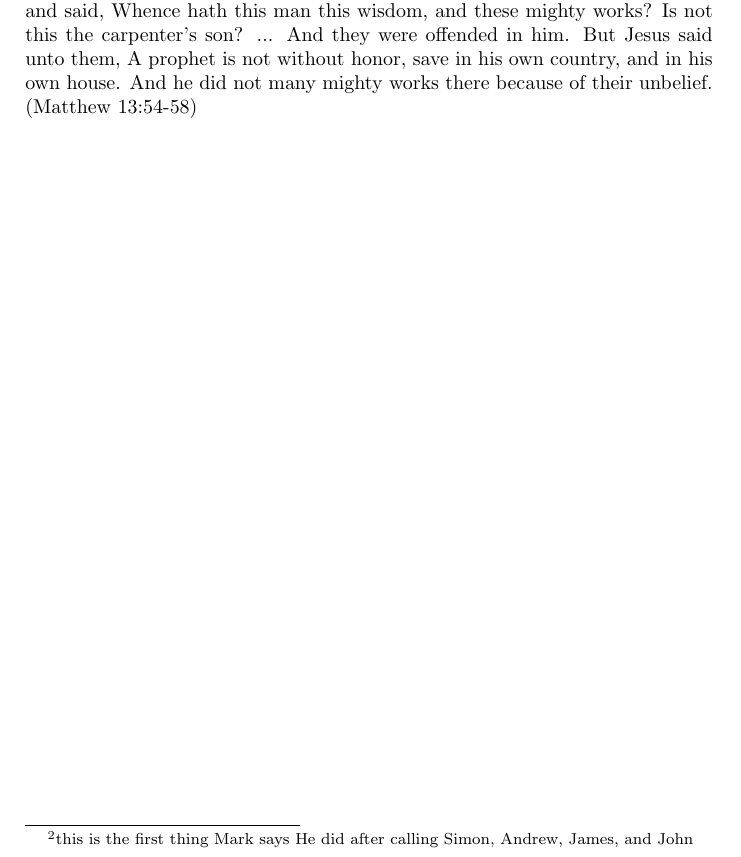
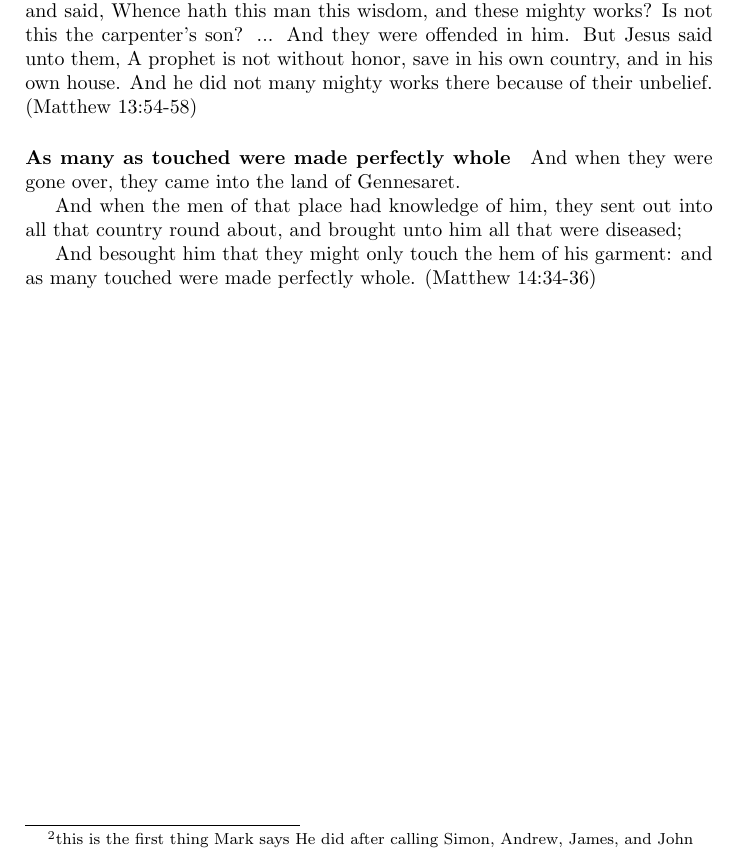
Before and after one commit to shawnadams333/aliyah, a LaTeX book (book.tex, which reads topics/gospel/acts-of-christ.tex): part of page 28 of 31, cut so that both start at the same text. Compiled offline with pdfLaTeX.

Commit message:
add healing miracle of matthew 14 to acts

```diff
--- a/topics/gospel/acts-of-christ.tex
+++ b/topics/gospel/acts-of-christ.tex
@@ -26,3 +26,10 @@ And they went into Capernaum;\footnote{this is the first thing Mark says He did
 
 \paragraph{He did not many mighty works}
 And when he was come into his own country, he taught them in their synagogue, insomuch that they were astonished, and said, Whence hath this man this wisdom, and these mighty works? Is not this the carpenter's son? ... And they were offended in him. But Jesus said unto them, A prophet is not without honor, save in his own country, and in his own house. And he did not many mighty works there because of their unbelief. (Matthew 13:54-58)
+
+\paragraph{As many as touched were made perfectly whole}
+And when they were gone over, they came into the land of Gennesaret.
+
+And when the men of that place had knowledge of him, they sent out into all that country round about, and brought unto him all that were diseased;
+
+And besought him that they might only touch the hem of his garment: and as many touched were made perfectly whole. (Matthew 14:34-36)
```
